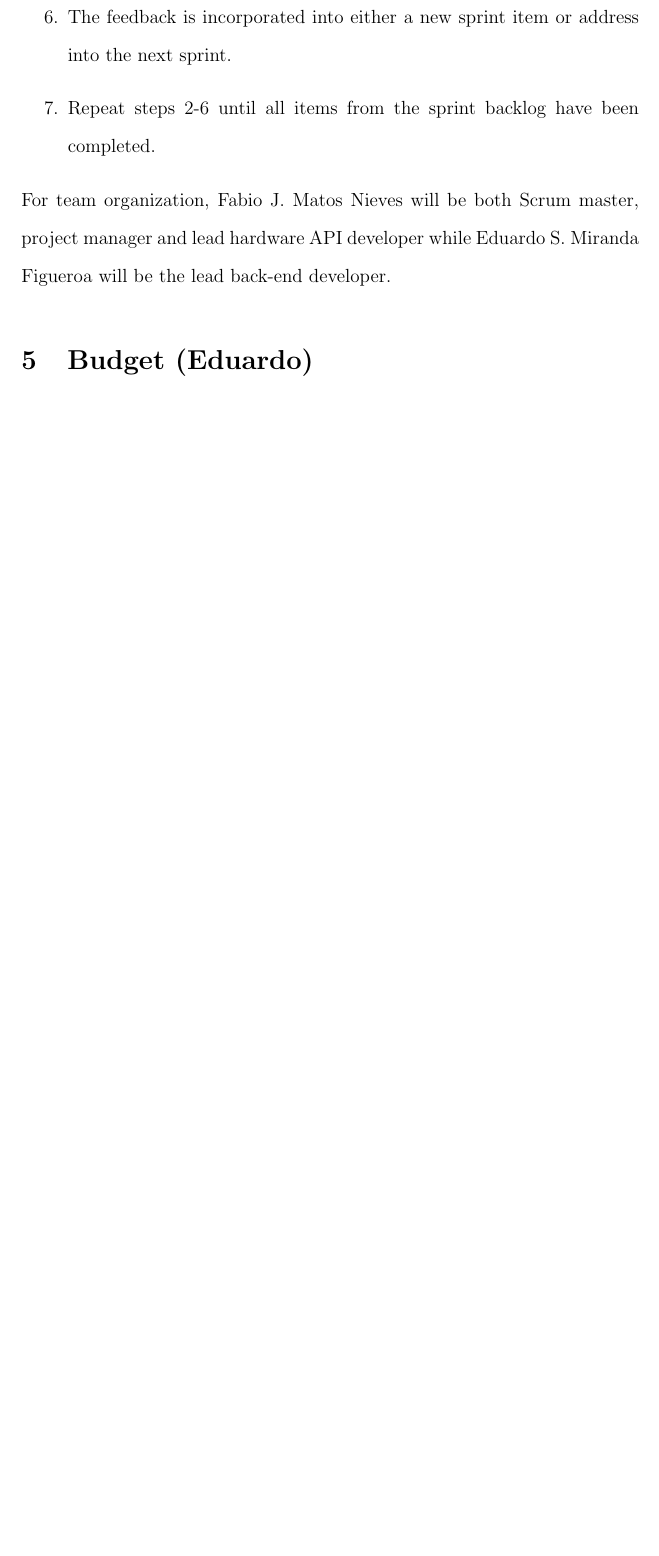
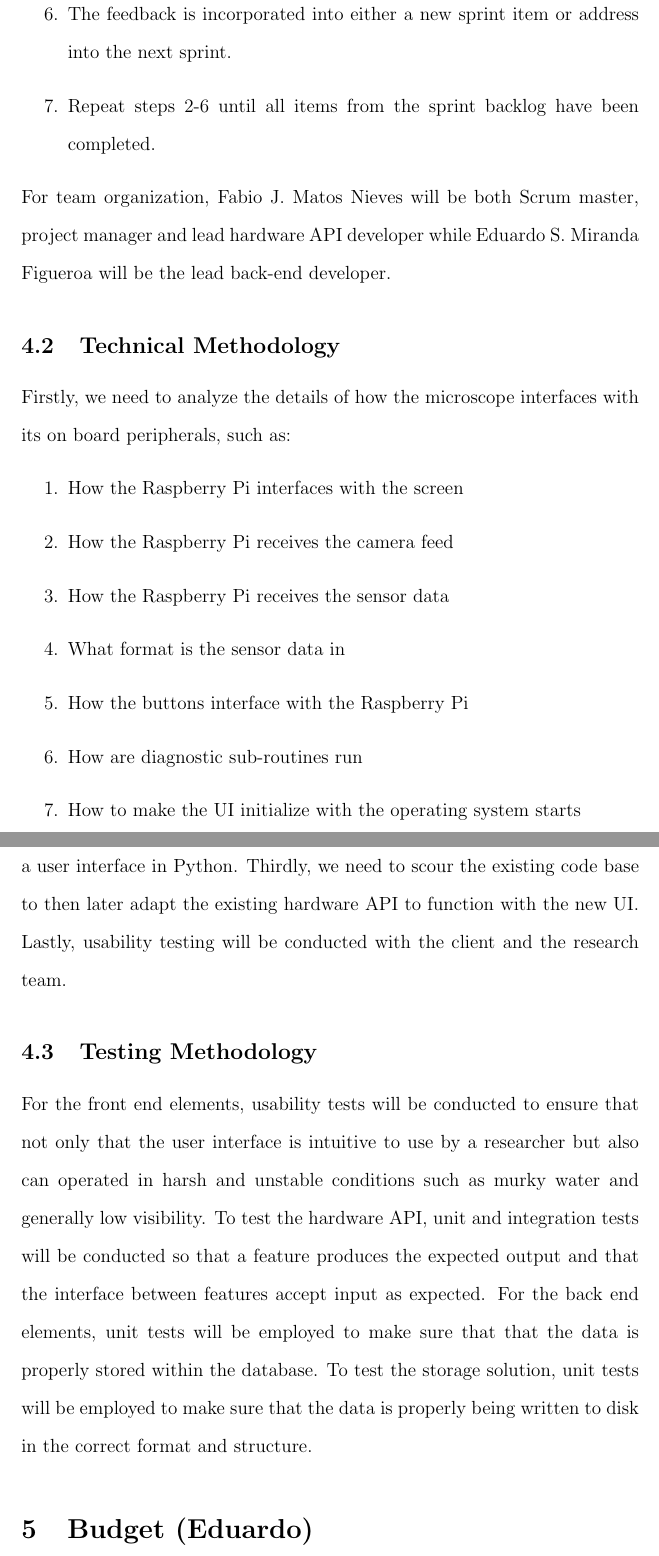
Before and after one commit to fabiomatos999/M.O.S.I.S, a LaTeX document (Proposal Report/proposal_report.tex, which reads Proposal Report/Methodology and Team Orginization/Methodology and Team Orginization.tex): part of page 10 of 33 before the commit and two parts of pages 10 and 11 of 34 after it, the two joined at a grey line, cut so that both start at the same text, the shorter picture padded with empty space. Compiled offline with pdfLaTeX.

```diff
--- a/Proposal Report/Methodology and Team Orginization/Methodology and Team Orginization.tex
+++ b/Proposal Report/Methodology and Team Orginization/Methodology and Team Orginization.tex
@@ -26,3 +27,17 @@
  \item Repeat steps 2-6 until all items from the sprint backlog have been completed.
  \end{enumerate}
  For team organization, Fabio J. Matos Nieves will be both Scrum master, project manager and lead hardware API developer while Eduardo S. Miranda Figueroa will be the lead back-end developer.
+ \subsection{Technical Methodology}
+ Firstly, we need to analyze the details of how the microscope interfaces with its on board peripherals, such as:
+ \begin{enumerate}
+ \item How the Raspberry Pi interfaces with the screen
+ \item How the Raspberry Pi receives the camera feed
+ \item How the Raspberry Pi receives the sensor data
+ \item What format is the sensor data in
+ \item How the buttons interface with the Raspberry Pi
+ \item How are diagnostic sub-routines run
+ \item How to make the UI initialize with the operating system starts
+ \end{enumerate}
+ Secondly, in order to implement the UI, we need to learn how to implement a user interface in Python. Thirdly, we need to scour the existing code base to then later adapt the existing hardware API to function with the new UI. Lastly, usability testing will be conducted with the client and the research team.
+ \subsection{Testing Methodology}
+ For the front end elements, usability tests will be conducted to ensure that not only that the user interface is intuitive to use by a researcher but also can operated in harsh and unstable conditions such as murky water and generally low visibility. To test the hardware API, unit and integration tests will be conducted so that a feature produces the expected output and that the interface between features accept input as expected. For the back end elements, unit tests will be employed to make sure that that the data is properly stored within the database. To test the storage solution, unit tests will be employed to make sure that the data is properly being written to disk in the correct format and structure.
--- a/Proposal Report/proposal_report.tex
+++ b/Proposal Report/proposal_report.tex
@@ -7,6 +7,7 @@
 \usepackage[numbers]{natbib}
 \usepackage{float}
 \usepackage{etoolbox}
+\usepackage{longtable}
 \apptocmd{\thebibliography}{\raggedright}{}{}
 \usepackage{array}
 \setlength{\tabcolsep}{18pt}
```
Also changed, not shown: Proposal Report/Methodology and Team Orginization/Methodology and Team Orginization.tex (3 more changed lines).
